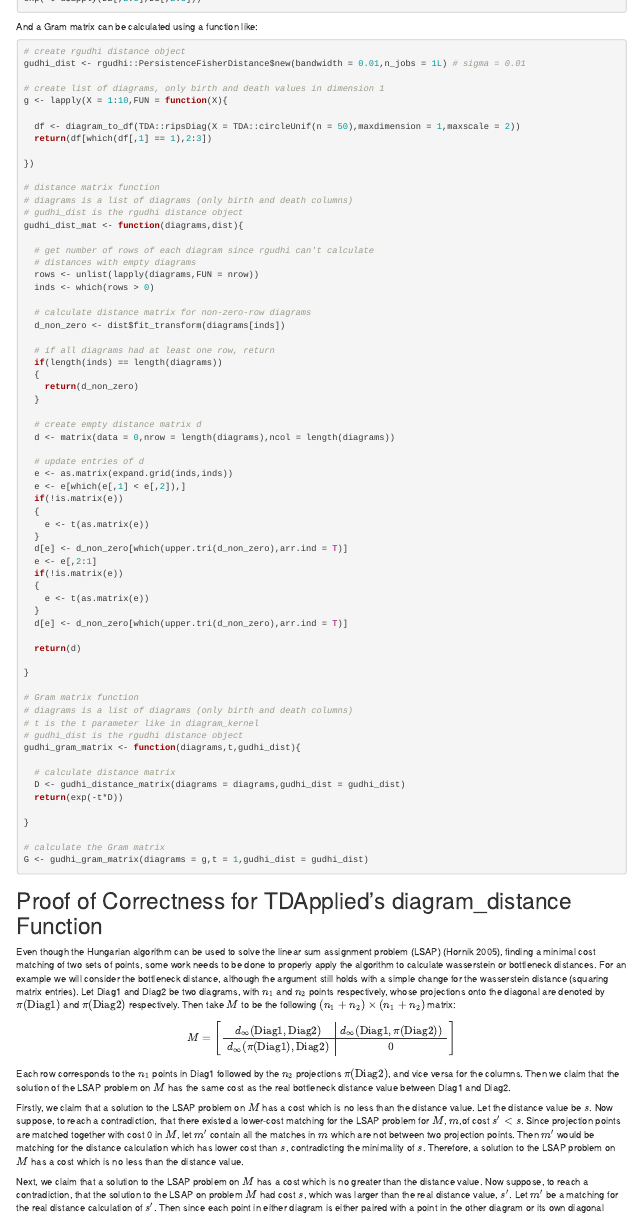
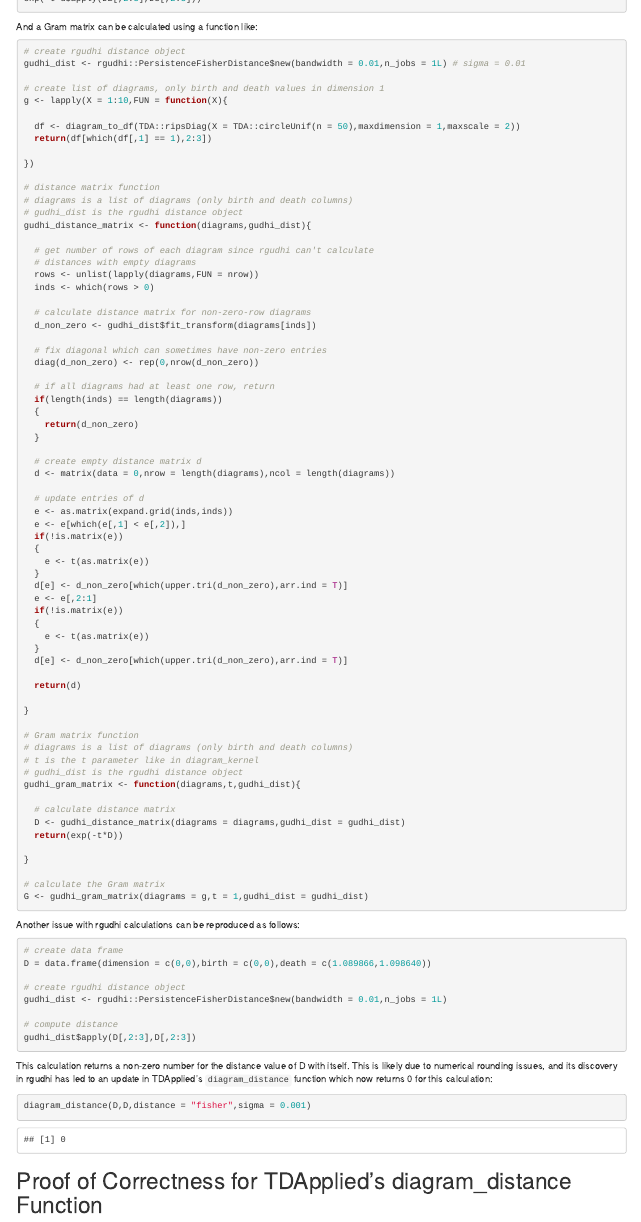
Before and after one commit to shaelebrown/TDApplied, an R Markdown document (vignettes/comparing_calcs.Rmd): the page in a window 1100 px wide, from 1850 px down. Rendered offline with R 4.5, knitr and Pandoc, with nearby package versions.

Commit message:
Fixed issues with calculating distances between two diagrams which are the same, updated documentation for rgudhi.

````diff
--- a/vignettes/comparing_calcs.Rmd
+++ b/vignettes/comparing_calcs.Rmd
@@ -164,7 +164,7 @@ g <- lapply(X = 1:10,FUN = function(X){
 # distance matrix function
 # diagrams is a list of diagrams (only birth and death columns)
 # gudhi_dist is the rgudhi distance object
-gudhi_dist_mat <- function(diagrams,dist){
+gudhi_distance_matrix <- function(diagrams,gudhi_dist){
 
   # get number of rows of each diagram since rgudhi can't calculate
   # distances with empty diagrams
@@ -172,7 +172,10 @@ gudhi_dist_mat <- function(diagrams,dist){
   inds <- which(rows > 0)
 
   # calculate distance matrix for non-zero-row diagrams
-  d_non_zero <- dist$fit_transform(diagrams[inds])
+  d_non_zero <- gudhi_dist$fit_transform(diagrams[inds])
+
+  # fix diagonal which can sometimes have non-zero entries
+  diag(d_non_zero) <- rep(0,nrow(d_non_zero))
 
   # if all diagrams had at least one row, return
   if(length(inds) == length(diagrams))
@@ -218,6 +221,29 @@ gudhi_gram_matrix <- function(diagrams,t,gudhi_dist){
 G <- gudhi_gram_matrix(diagrams = g,t = 1,gudhi_dist = gudhi_dist)
 ```
 
+Another issue with rgudhi calculations can be reproduced as follows:
+
+```{r,eval = F}
+# create data frame
+D = data.frame(dimension = c(0,0),birth = c(0,0),death = c(1.089866,1.098640))
+
+# create rgudhi distance object
+gudhi_dist <- rgudhi::PersistenceFisherDistance$new(bandwidth = 0.01,n_jobs = 1L)
+
+# compute distance
+gudhi_dist$apply(D[,2:3],D[,2:3])
+```
+
+This calculation returns a non-zero number for the distance value of D with itself. This is likely due to numerical rounding issues, and its discovery in rgudhi has led to an update in TDApplied's `diagram_distance` function which now returns 0 for this calculation:
+
+```{r,echo = F}
+D = data.frame(dimension = c(0,0),birth = c(0,0),death = c(1.089866,1.098640))
+```
+
+```{r}
+diagram_distance(D,D,distance = "fisher",sigma = 0.001)
+```
+
 # Proof of Correctness for TDApplied's diagram_distance Function
 
 Even though the Hungarian algorithm can be used to solve the linear sum assignment problem (LSAP) [@R-clue], finding a minimal cost matching of two sets of points, some work needs to be done to properly apply the algorithm to calculate wasserstein or bottleneck distances. For an example we will consider the bottleneck distance, although the argument still holds with a simple change for the wasserstein distance (squaring matrix entries). Let Diag1 and Diag2 be two diagrams, with $n_1$ and $n_2$ points respectively, whose projections onto the diagonal are denoted by $\pi(\mbox{Diag1})$ and $\pi(\mbox{Diag2})$ respectively. Then take $M$ to be the following $(n_1 + n_2) \times (n_1 + n_2)$ matrix:
````
Also changed, not shown: R/distance_calculations.R (+5 -0 lines).
